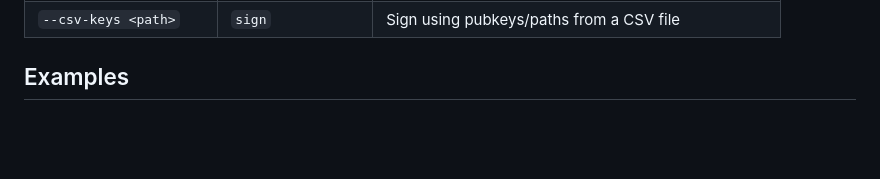
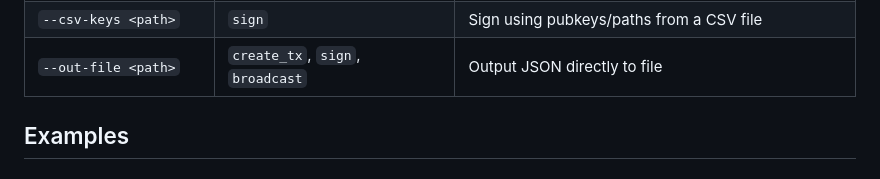
Before and after one commit to kantai/multisig-cli, a Markdown page: README.md, the part around the change. Drawn GitHub-style; blank space fills up the shorter version.

Commit message:
Document `--out-file` in README

```diff
--- a/README.md
+++ b/README.md
@@ -34,6 +34,7 @@ npm start -- <subcommand> [args]
 | `--csv-inputs <path>` | `create_tx`                       | Read transaction inputs from a CSV file               |
 | `--json-txs <path>`   | `sign`, `broadcast`               | Allow bulk operations by reading JSON array from file |
 | `--csv-keys <path>`   | `sign`                            | Sign using pubkeys/paths from a CSV file              |
+| `--out-file <path>`   | `create_tx`, `sign`, `broadcast`  | Output JSON directly to file                          |
 
 ## Examples
 
```
